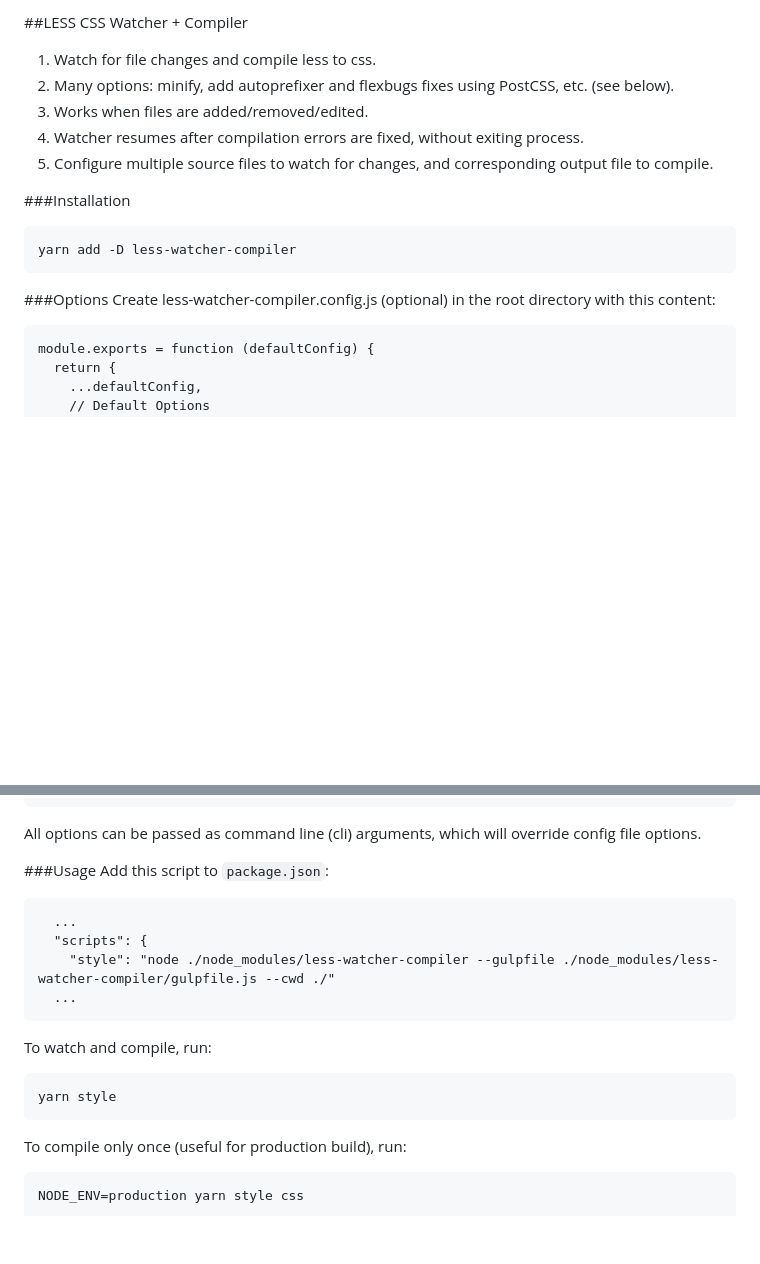
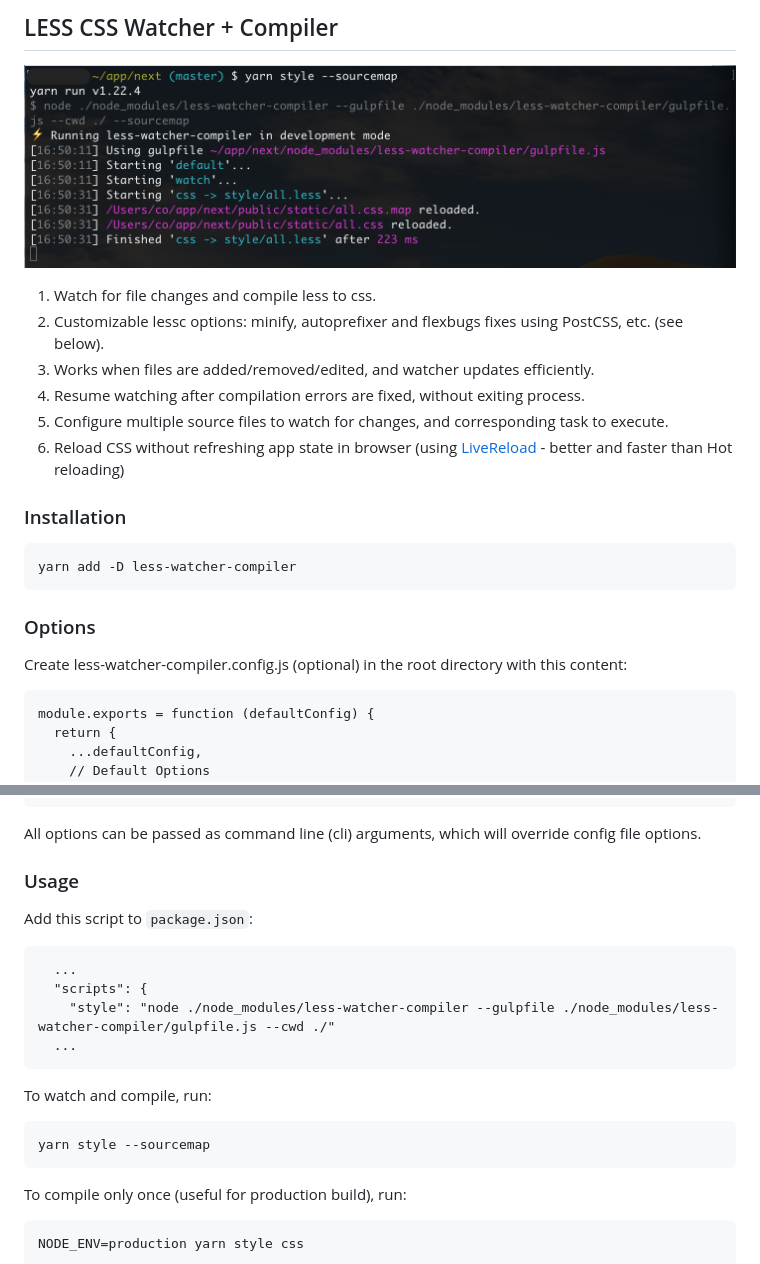
Before and after one commit to ecoinomist/less-watcher-compiler, a Markdown page: README.md, 2 parts joined by grey strips. Rendered like a GitHub page; pictures changed too: docs/less-watcher-compiler.png (added); blank space fills up the shorter version.

Commit message:
update docs with cli screenshot

````diff
--- a/README.md
+++ b/README.md
@@ -1,16 +1,18 @@
-##LESS CSS Watcher + Compiler
+## LESS CSS Watcher + Compiler
+![less-watcher-compiler-cli](docs/less-watcher-compiler.png)
 1. Watch for file changes and compile less to css.
-2. Many options: minify, add autoprefixer and flexbugs fixes using PostCSS, etc. (see below).
-3. Works when files are added/removed/edited.
-4. Watcher resumes after compilation errors are fixed, without exiting process.
-5. Configure multiple source files to watch for changes, and corresponding output file to compile.
+2. Customizable lessc options: minify, autoprefixer and flexbugs fixes using PostCSS, etc. (see below).
+3. Works when files are added/removed/edited, and watcher updates efficiently.
+4. Resume watching after compilation errors are fixed, without exiting process.
+5. Configure multiple source files to watch for changes, and corresponding task to execute.
+6. Reload CSS without refreshing app state in browser (using [LiveReload](https://chrome.google.com/webstore/detail/livereload/jnihajbhpnppcggbcgedagnkighmdlei?hl=en) - better and faster than Hot reloading)
 
-###Installation
+### Installation
 ```
 yarn add -D less-watcher-compiler
 ```
 
-###Options
+### Options
 Create less-watcher-compiler.config.js (optional) in the root directory with this content:
 ```
 module.exports = function (defaultConfig) {
@@ -75,7 +77,7 @@ module.exports = function (defaultConfig) {
 All options can be passed as command line (cli) arguments, which will override config file options.
 
 
-###Usage
+### Usage
 Add this script to `package.json`:
 ```
   ...
@@ -86,7 +88,7 @@ Add this script to `package.json`:
 
 To watch and compile, run:
 ```
-yarn style
+yarn style --sourcemap
 ```
 
 To compile only once (useful for production build), run:
````
Also changed, not shown: 1 other file.
